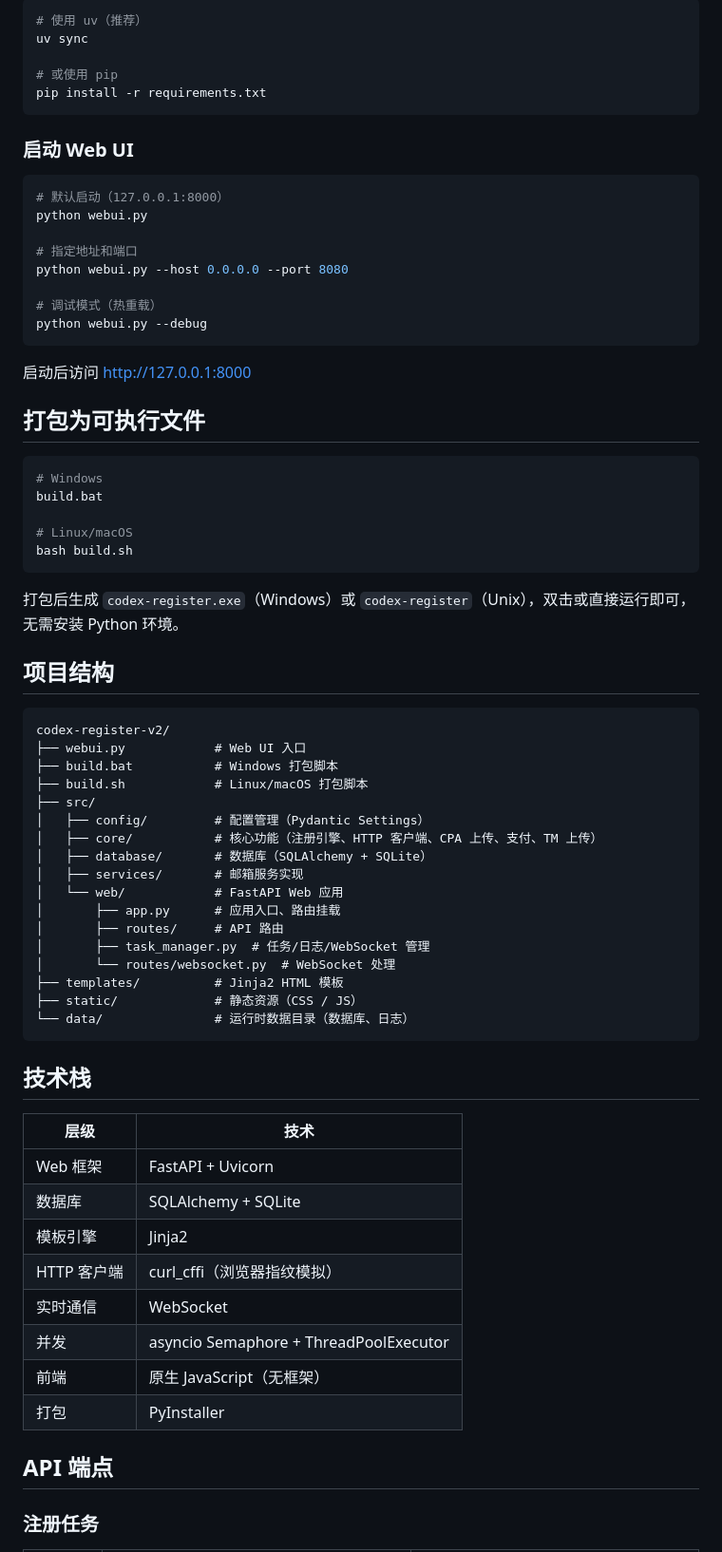
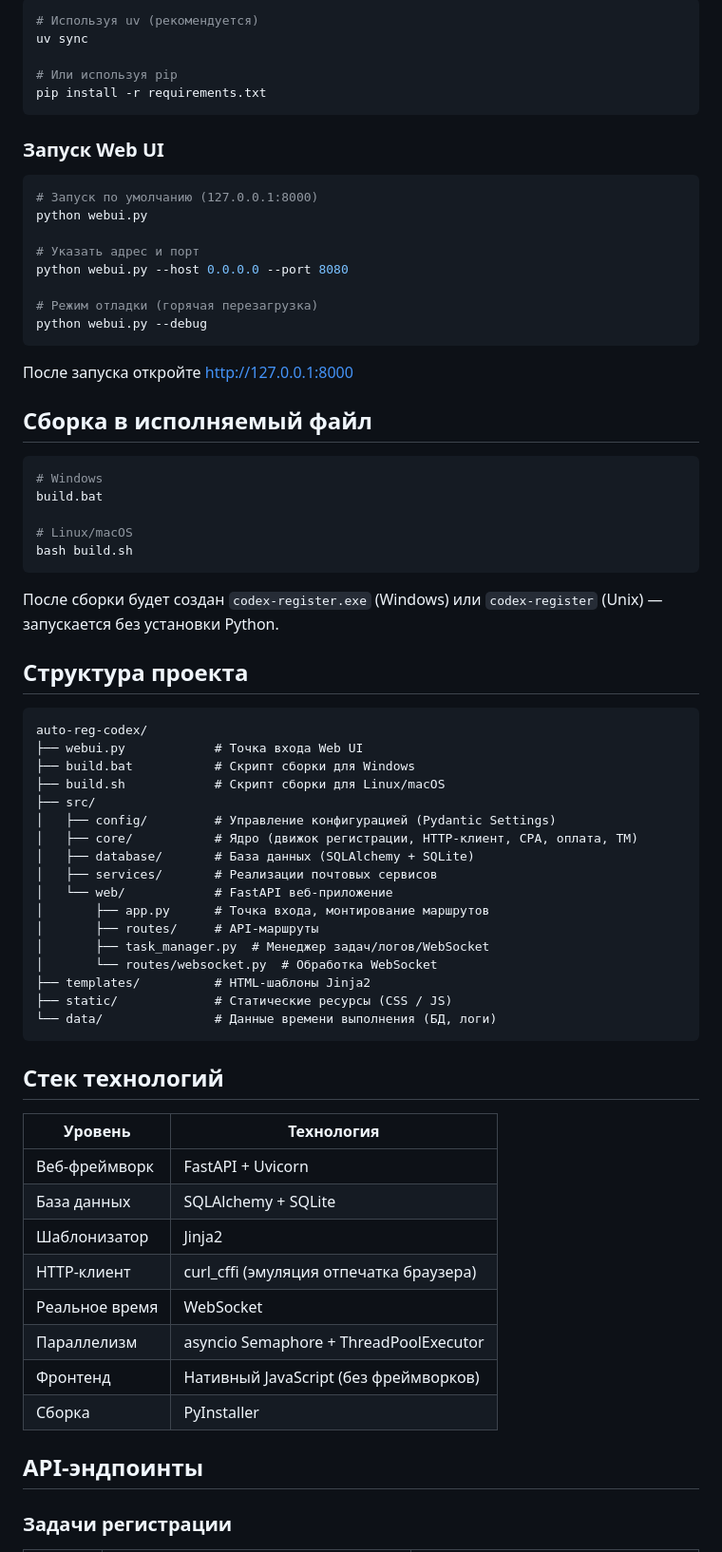
Before and after one commit to cortexc0de/auto-reg-codex, a Markdown page: README.md, the part around one of its changes. Shown at 95% size. Rendered like a GitHub page.

````diff
--- a/README.md
+++ b/README.md
@@ -68,28 +68,28 @@
 
 ```bash
-# 使用 uv（推荐）
+# Используя uv (рекомендуется)
 uv sync
 
-# 或使用 pip
+# Или используя pip
 pip install -r requirements.txt
 ```
 
-### 启动 Web UI
+### Запуск Web UI
 
 ```bash
-# 默认启动（127.0.0.1:8000）
+# Запуск по умолчанию (127.0.0.1:8000)
 python webui.py
 
-# 指定地址和端口
+# Указать адрес и порт
 python webui.py --host 0.0.0.0 --port 8080
 
-# 调试模式（热重载）
+# Режим отладки (горячая перезагрузка)
 python webui.py --debug
 ```
 
-启动后访问 http://127.0.0.1:8000
+После запуска откройте http://127.0.0.1:8000
 
-## 打包为可执行文件
+## Сборка в исполняемый файл
 
 ```bash
 # Windows
@@ -99,44 +99,44 @@ build.bat
 bash build.sh
 ```
 
-打包后生成 `codex-register.exe`（Windows）或 `codex-register`（Unix），双击或直接运行即可，无需安装 Python 环境。
+После сборки будет создан `codex-register.exe` (Windows) или `codex-register` (Unix) — запускается без установки Python.
 
-## 项目结构
+## Структура проекта
 
 ```
-codex-register-v2/
-├── webui.py            # Web UI 入口
-├── build.bat           # Windows 打包脚本
-├── build.sh            # Linux/macOS 打包脚本
+auto-reg-codex/
+├── webui.py            # Точка входа Web UI
+├── build.bat           # Скрипт сборки для Windows
+├── build.sh            # Скрипт сборки для Linux/macOS
 ├── src/
-│   ├── config/         # 配置管理（Pydantic Settings）
-│   ├── core/           # 核心功能（注册引擎、HTTP 客户端、CPA 上传、支付、TM 上传）
-│   ├── database/       # 数据库（SQLAlchemy + SQLite）
-│   ├── services/       # 邮箱服务实现
-│   └── web/            # FastAPI Web 应用
-│       ├── app.py      # 应用入口、路由挂载
-│       ├── routes/     # API 路由
-│       ├── task_manager.py  # 任务/日志/WebSocket 管理
-│       └── routes/websocket.py  # WebSocket 处理
-├── templates/          # Jinja2 HTML 模板
-├── static/             # 静态资源（CSS / JS）
-└── data/               # 运行时数据目录（数据库、日志）
+│   ├── config/         # Управление конфигурацией (Pydantic Settings)
+│   ├── core/           # Ядро (движок регистрации, HTTP-клиент, CPA, оплата, TM)
+│   ├── database/       # База данных (SQLAlchemy + SQLite)
+│   ├── services/       # Реализации почтовых сервисов
+│   └── web/            # FastAPI веб-приложение
+│       ├── app.py      # Точка входа, монтирование маршрутов
+│       ├── routes/     # API-маршруты
+│       ├── task_manager.py  # Менеджер задач/логов/WebSocket
+│       └── routes/websocket.py  # Обработка WebSocket
+├── templates/          # HTML-шаблоны Jinja2
+├── static/             # Статические ресурсы (CSS / JS)
+└── data/               # Данные времени выполнения (БД, логи)
 ```
 
-## 技术栈
+## Стек технологий
 
-| 层级 | 技术 |
-|------|------|
-| Web 框架 | FastAPI + Uvicorn |
-| 数据库 | SQLAlchemy + SQLite |
-| 模板引擎 | Jinja2 |
-| HTTP 客户端 | curl_cffi（浏览器指纹模拟） |
-| 实时通信 | WebSocket |
-| 并发 | asyncio Semaphore + ThreadPoolExecutor |
-| 前端 | 原生 JavaScript（无框架） |
-| 打包 | PyInstaller |
+| Уровень | Технология |
+|---------|-----------|
+| Веб-фреймворк | FastAPI + Uvicorn |
+| База данных | SQLAlchemy + SQLite |
+| Шаблонизатор | Jinja2 |
+| HTTP-клиент | curl_cffi (эмуляция отпечатка браузера) |
+| Реальное время | WebSocket |
+| Параллелизм | asyncio Semaphore + ThreadPoolExecutor |
+| Фронтенд | Нативный JavaScript (без фреймворков) |
+| Сборка | PyInstaller |
 
-## API 端点
+## API-эндпоинты
 
-### 注册任务
+### Задачи регистрации
 
````
Also changed, not shown: other parts of README.md (+143 -143 lines).
